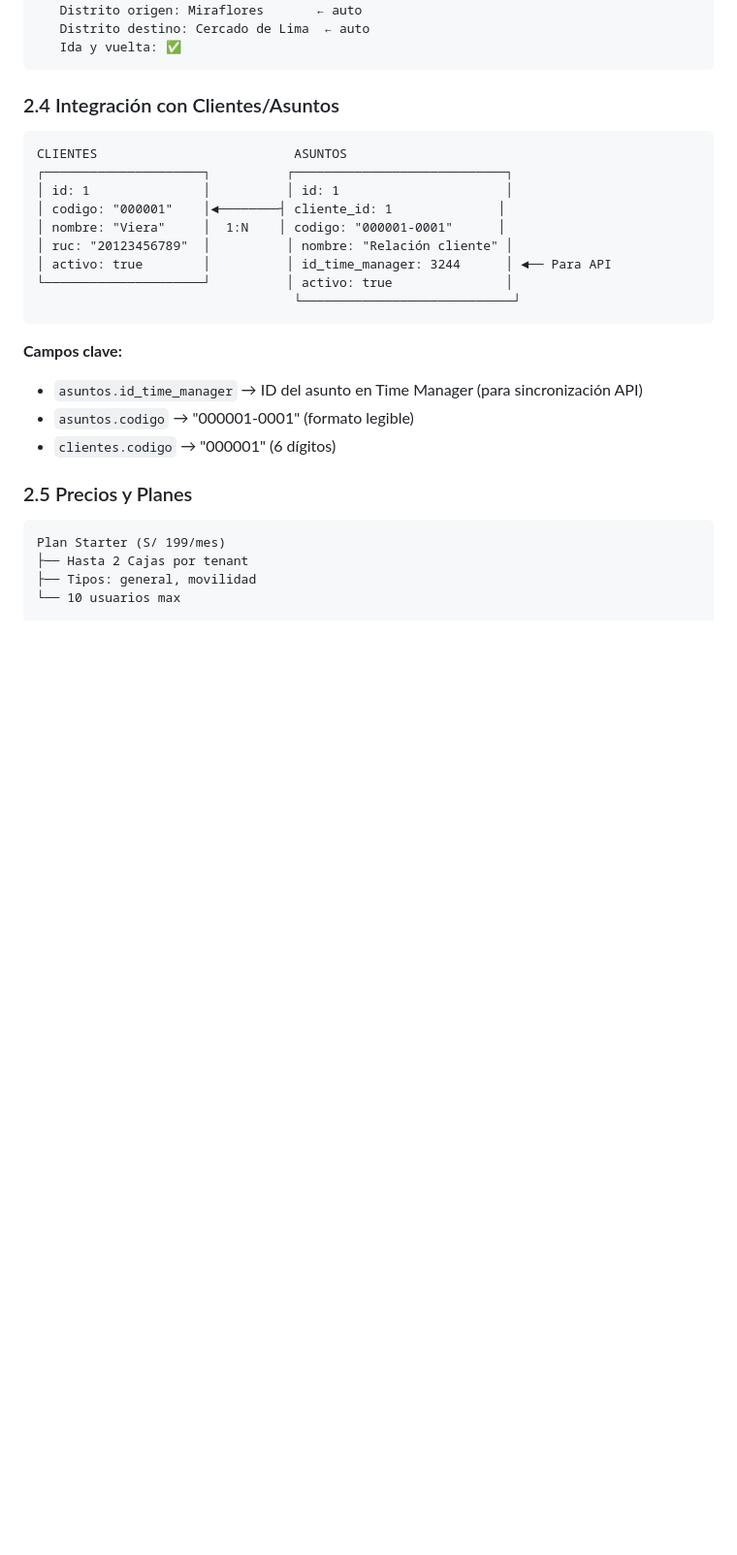
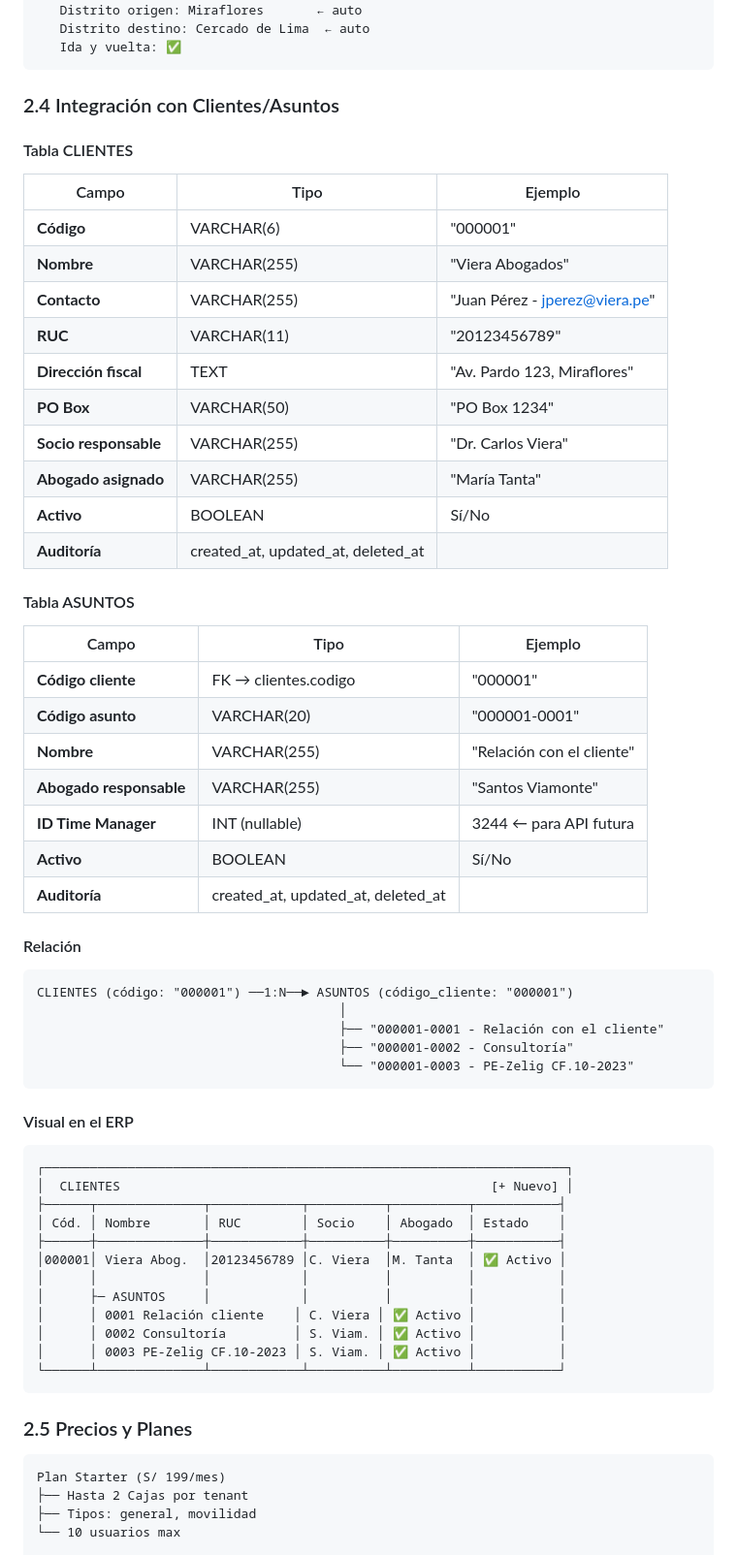
Before and after one commit to titolevi/legaltec-erp, a Markdown page: docs/analisis-cajas.md, the part around the change. Shown at 97% size. GitHub-like rendering; blank space fills up the shorter version.

Commit message:
📚 Actualización: Clientes con RUC, dirección fiscal, PO Box, socio, abogado. Asuntos con abogado responsable e id_time_manager

````diff
--- a/docs/analisis-cajas.md
+++ b/docs/analisis-cajas.md
@@ -139,22 +139,59 @@ CAJA MOVILIDADES (ej: Caja Best Rent)
 
 ### 2.4 Integración con Clientes/Asuntos
 
+#### Tabla CLIENTES
+
+| Campo | Tipo | Ejemplo |
+|---|---|---|
+| **Código** | VARCHAR(6) | "000001" |
+| **Nombre** | VARCHAR(255) | "Viera Abogados" |
+| **Contacto** | VARCHAR(255) | "Juan Pérez - jperez@viera.pe" |
+| **RUC** | VARCHAR(11) | "20123456789" |
+| **Dirección fiscal** | TEXT | "Av. Pardo 123, Miraflores" |
+| **PO Box** | VARCHAR(50) | "PO Box 1234" |
+| **Socio responsable** | VARCHAR(255) | "Dr. Carlos Viera" |
+| **Abogado asignado** | VARCHAR(255) | "María Tanta" |
+| **Activo** | BOOLEAN | Sí/No |
+| **Auditoría** | created_at, updated_at, deleted_at | |
+
+#### Tabla ASUNTOS
+
+| Campo | Tipo | Ejemplo |
+|---|---|---|
+| **Código cliente** | FK → clientes.codigo | "000001" |
+| **Código asunto** | VARCHAR(20) | "000001-0001" |
+| **Nombre** | VARCHAR(255) | "Relación con el cliente" |
+| **Abogado responsable** | VARCHAR(255) | "Santos Viamonte" |
+| **ID Time Manager** | INT (nullable) | 3244 ← para API futura |
+| **Activo** | BOOLEAN | Sí/No |
+| **Auditoría** | created_at, updated_at, deleted_at | |
+
+#### Relación
+
 ```
-CLIENTES                          ASUNTOS
-┌─────────────────────┐          ┌────────────────────────────┐
-│ id: 1               │          │ id: 1                      │
-│ codigo: "000001"    │◄────────┤ cliente_id: 1              │
-│ nombre: "Viera"     │  1:N    │ codigo: "000001-0001"      │
-│ ruc: "20123456789"  │          │ nombre: "Relación cliente" │
-│ activo: true        │          │ id_time_manager: 3244      │ ◄── Para API
-└─────────────────────┘          │ activo: true               │
-                                  └────────────────────────────┘
+CLIENTES (código: "000001") ──1:N──► ASUNTOS (código_cliente: "000001")
+                                        │
+                                        ├── "000001-0001 - Relación con el cliente"
+                                        ├── "000001-0002 - Consultoría"
+                                        └── "000001-0003 - PE-Zelig CF.10-2023"
 ```
 
-**Campos clave:**
-- `asuntos.id_time_manager` → ID del asunto en Time Manager (para sincronización API)
-- `asuntos.codigo` → "000001-0001" (formato legible)
-- `clientes.codigo` → "000001" (6 dígitos)
+#### Visual en el ERP
+
+```
+┌─────────────────────────────────────────────────────────────────────┐
+│  CLIENTES                                                 [+ Nuevo] │
+├──────┬──────────────┬────────────┬──────────┬──────────┬───────────┤
+│ Cód. │ Nombre       │ RUC        │ Socio    │ Abogado  │ Estado    │
+├──────┼──────────────┼────────────┼──────────┼──────────┼───────────┤
+│000001│ Viera Abog.  │20123456789 │C. Viera  │M. Tanta  │ ✅ Activo │
+│      │              │            │          │          │           │
+│      ├─ ASUNTOS     │            │          │          │           │
+│      │ 0001 Relación cliente    │ C. Viera │ ✅ Activo │           │
+│      │ 0002 Consultoría         │ S. Viam. │ ✅ Activo │           │
+│      │ 0003 PE-Zelig CF.10-2023 │ S. Viam. │ ✅ Activo │           │
+└──────┴──────────────┴────────────┴──────────┴──────────┴───────────┘
+```
 
 ### 2.5 Precios y Planes
 
````
